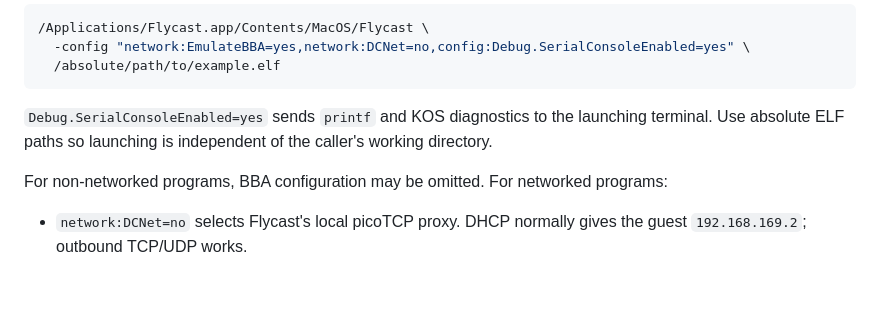
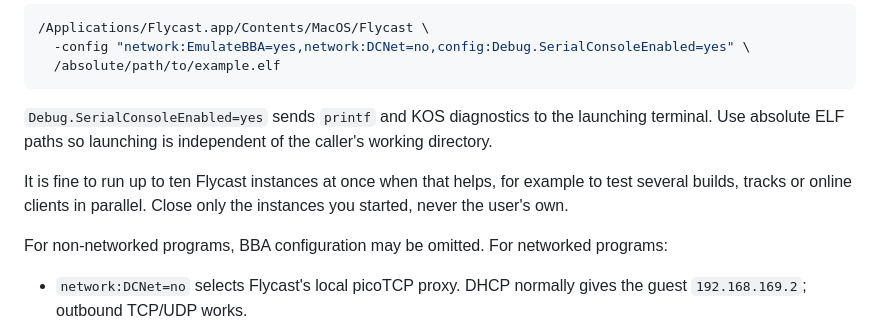
Before and after one commit to richstokes/dreamcast-homebrew, a Markdown page: AGENTS.md, the part around the change. Rendered like a GitHub page; blank space fills up the shorter version.

Commit message:
Allow up to ten Flycast instances at once in AGENTS.md

```diff
--- a/AGENTS.md
+++ b/AGENTS.md
@@ -185,6 +185,10 @@ project directory, source KOS as shown above, optionally build, and then run:
 launching terminal. Use absolute ELF paths so launching is independent of the
 caller's working directory.
 
+It is fine to run up to ten Flycast instances at once when that helps, for
+example to test several builds, tracks or online clients in parallel. Close
+only the instances you started, never the user's own.
+
 For non-networked programs, BBA configuration may be omitted. For networked
 programs:
 
```
